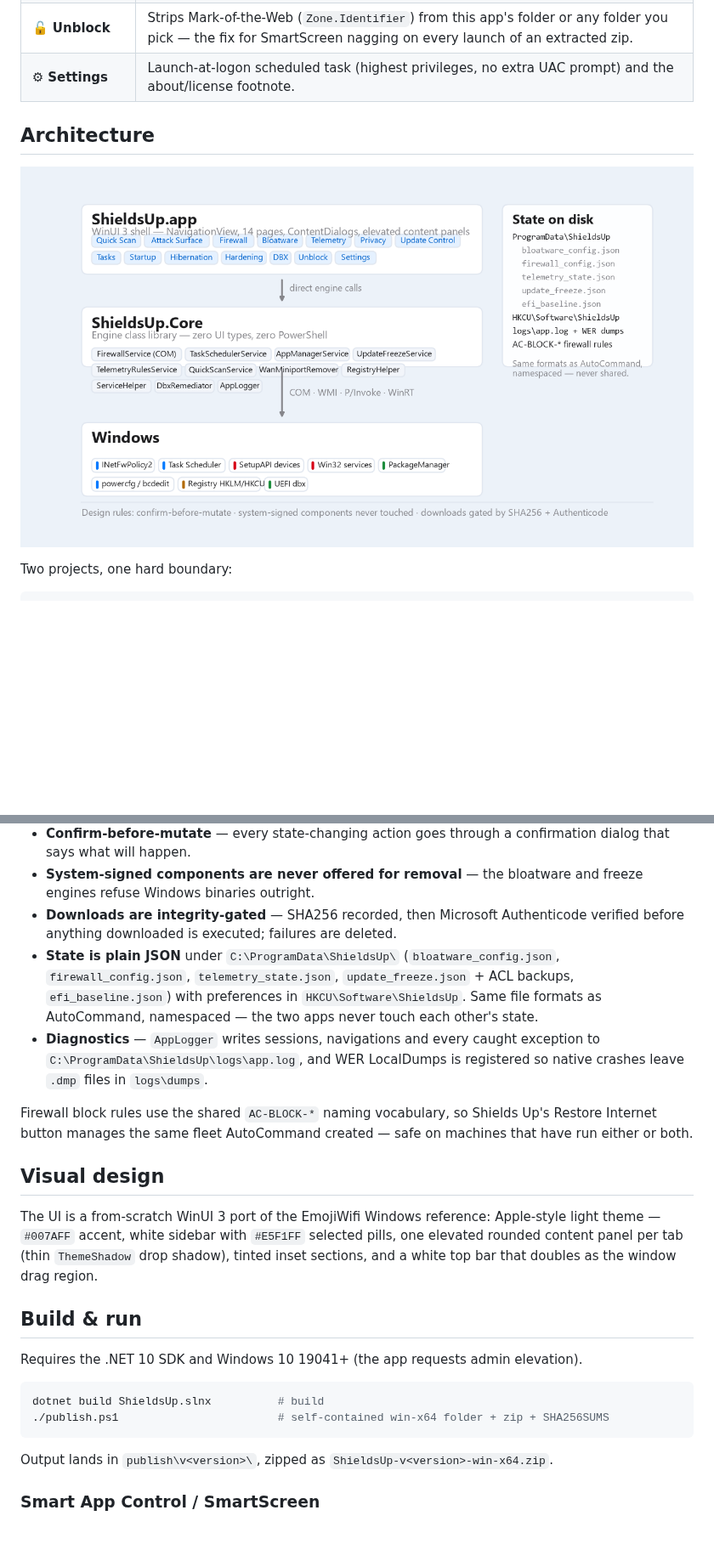
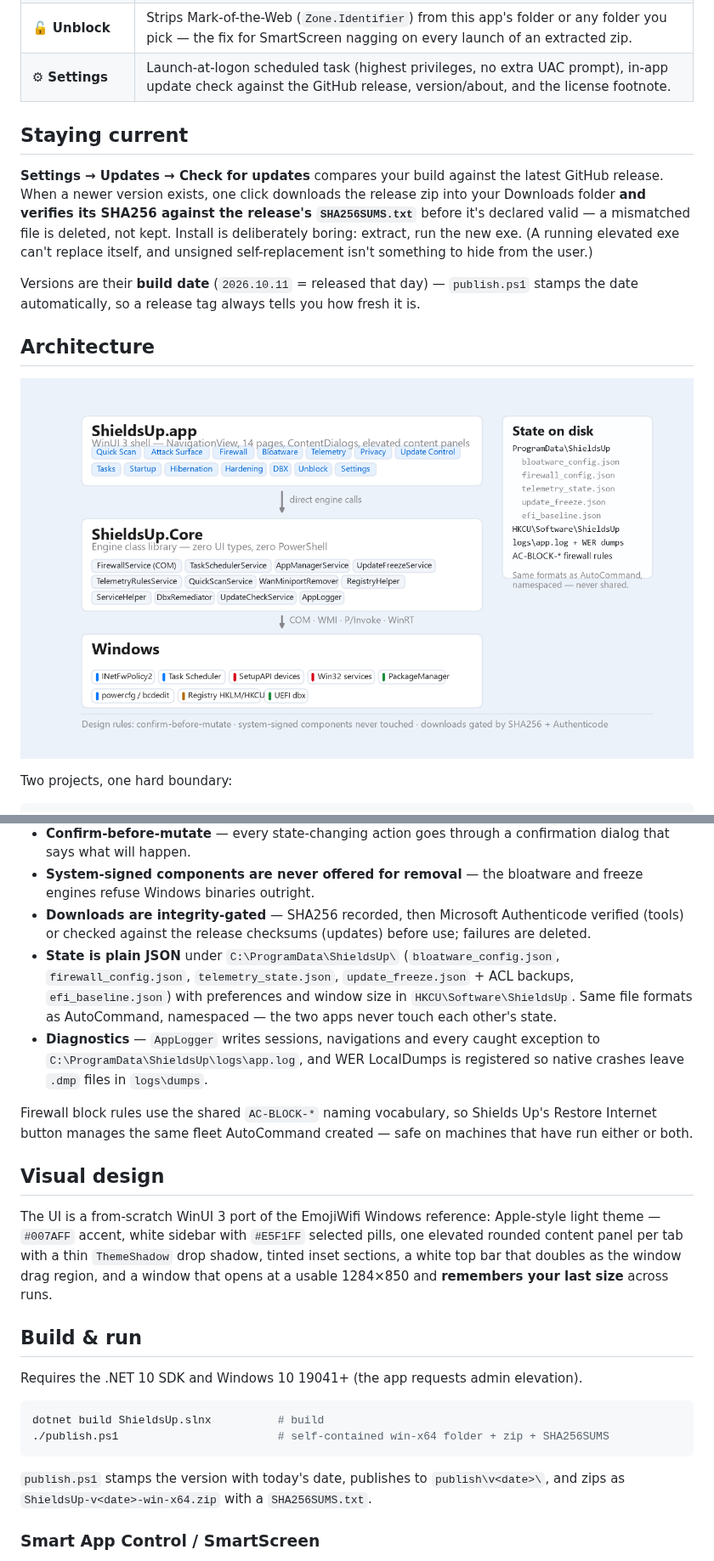
Before and after one commit to dparksports/shields-up, a Markdown page: README.md, 2 parts joined by grey strips. Shown at 85% size. Drawn GitHub-style; pictures changed too: docs/img/architecture.png; blank space fills up the shorter version.

Commit message:
Refresh infographics + README rewrite for the current feature set
- Graphics: UpdateCheckService in the Core engine list, Settings card
  mentions the update check, hero tagline notes date-versioned releases
- README rewritten: counts strip / sortable firewall / update check with
  SHA256 verification, date-based versioning, window size memory, SAC
  guidance, diagnostics locations

````diff
--- a/README.md
+++ b/README.md
@@ -31,7 +31,19 @@ Unpackaged, ~90 MB self-contained, no installer, no background services, no tele
 | 🔒 **OS Hardening** | LSA `RunAsPPL`, UAC maximum strictness, the IPv6 kill switch (`DisabledComponents=0xFF`), and hosts-file integrity check + reset. |
 | ✅ **DBX Safety** | Mounts the EFI partition, SHA256-baselines every boot file and reports drift, Authenticode-verifies the bootloader (Sysinternals sigcheck, downloaded only after signature gating), parses/applies Microsoft DBX revocation updates, and repairs the boot files with `bcdboot`. |
 | 🔓 **Unblock** | Strips Mark-of-the-Web (`Zone.Identifier`) from this app's folder or any folder you pick — the fix for SmartScreen nagging on every launch of an extracted zip. |
-| ⚙ **Settings** | Launch-at-logon scheduled task (highest privileges, no extra UAC prompt) and the about/license footnote. |
+| ⚙ **Settings** | Launch-at-logon scheduled task (highest privileges, no extra UAC prompt), in-app update check against the GitHub release, version/about, and the license footnote. |
+
+## Staying current
+
+**Settings → Updates → Check for updates** compares your build against the latest
+GitHub release. When a newer version exists, one click downloads the release zip into
+your Downloads folder **and verifies its SHA256 against the release's `SHA256SUMS.txt`**
+before it's declared valid — a mismatched file is deleted, not kept. Install is
+deliberately boring: extract, run the new exe. (A running elevated exe can't replace
+itself, and unsigned self-replacement isn't something to hide from the user.)
+
+Versions are their **build date** (`2026.10.11` = released that day) — `publish.ps1`
+stamps the date automatically, so a release tag always tells you how fresh it is.
 
 ## Architecture
 
@@ -57,14 +69,16 @@ ShieldsUp.slnx
 - **System-signed components are never offered for removal** — the bloatware and
   freeze engines refuse Windows binaries outright.
 - **Downloads are integrity-gated** — SHA256 recorded, then Microsoft Authenticode
-  verified before anything downloaded is executed; failures are deleted.
+  verified (tools) or checked against the release checksums (updates) before use;
+  failures are deleted.
 - **State is plain JSON** under `C:\ProgramData\ShieldsUp\` (`bloatware_config.json`,
   `firewall_config.json`, `telemetry_state.json`, `update_freeze.json` + ACL backups,
-  `efi_baseline.json`) with preferences in `HKCU\Software\ShieldsUp`. Same file formats
-  as AutoCommand, namespaced — the two apps never touch each other's state.
+  `efi_baseline.json`) with preferences and window size in
+  `HKCU\Software\ShieldsUp`. Same file formats as AutoCommand, namespaced — the two
+  apps never touch each other's state.
 - **Diagnostics** — `AppLogger` writes sessions, navigations and every caught exception
-  to `C:\ProgramData\ShieldsUp\logs\app.log`, and WER LocalDumps is registered so native
-  crashes leave `.dmp` files in `logs\dumps`.
+  to `C:\ProgramData\ShieldsUp\logs\app.log`, and WER LocalDumps is registered so
+  native crashes leave `.dmp` files in `logs\dumps`.
 
 Firewall block rules use the shared `AC-BLOCK-*` naming vocabulary, so Shields Up's
 Restore Internet button manages the same fleet AutoCommand created — safe on machines
@@ -74,8 +88,9 @@ that have run either or both.
 
 The UI is a from-scratch WinUI 3 port of the EmojiWifi Windows reference: Apple-style
 light theme — `#007AFF` accent, white sidebar with `#E5F1FF` selected pills, one
-elevated rounded content panel per tab (thin `ThemeShadow` drop shadow), tinted inset
-sections, and a white top bar that doubles as the window drag region.
+elevated rounded content panel per tab with a thin `ThemeShadow` drop shadow, tinted
+inset sections, a white top bar that doubles as the window drag region, and a window
+that opens at a usable 1284×850 and **remembers your last size** across runs.
 
 ## Build & run
 
@@ -86,7 +101,9 @@ dotnet build ShieldsUp.slnx          # build
 ./publish.ps1                        # self-contained win-x64 folder + zip + SHA256SUMS
 ```
 
-Output lands in `publish\v<version>\`, zipped as `ShieldsUp-v<version>-win-x64.zip`.
+`publish.ps1` stamps the version with today's date, publishes to
+`publish\v<date>\`, and zips as `ShieldsUp-v<date>-win-x64.zip` with a
+`SHA256SUMS.txt`.
 
 ### Smart App Control / SmartScreen
 
````
Also changed, not shown: other parts of README.md (+3 -3 lines), docs/img/features.png, docs/img/hero.png, 1 other file.
